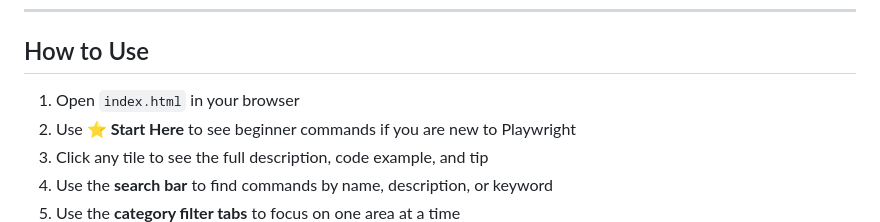
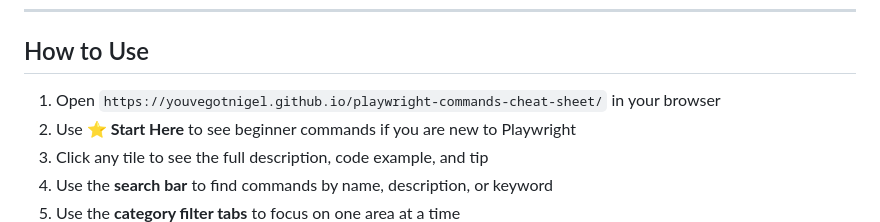
Before and after one commit to youvegotnigel/playwright-commands-cheat-sheet, a Markdown page: readme.md, the part around the change. Drawn GitHub-style.

```diff
--- a/readme.md
+++ b/readme.md
@@ -175,7 +175,7 @@ Complete multi-step test examples showing how commands work together.
 
 ## How to Use
 
-1. Open `index.html` in your browser
+1. Open `https://youvegotnigel.github.io/playwright-commands-cheat-sheet/` in your browser
 2. Use **⭐ Start Here** to see beginner commands if you are new to Playwright
 3. Click any tile to see the full description, code example, and tip
 4. Use the **search bar** to find commands by name, description, or keyword
```
